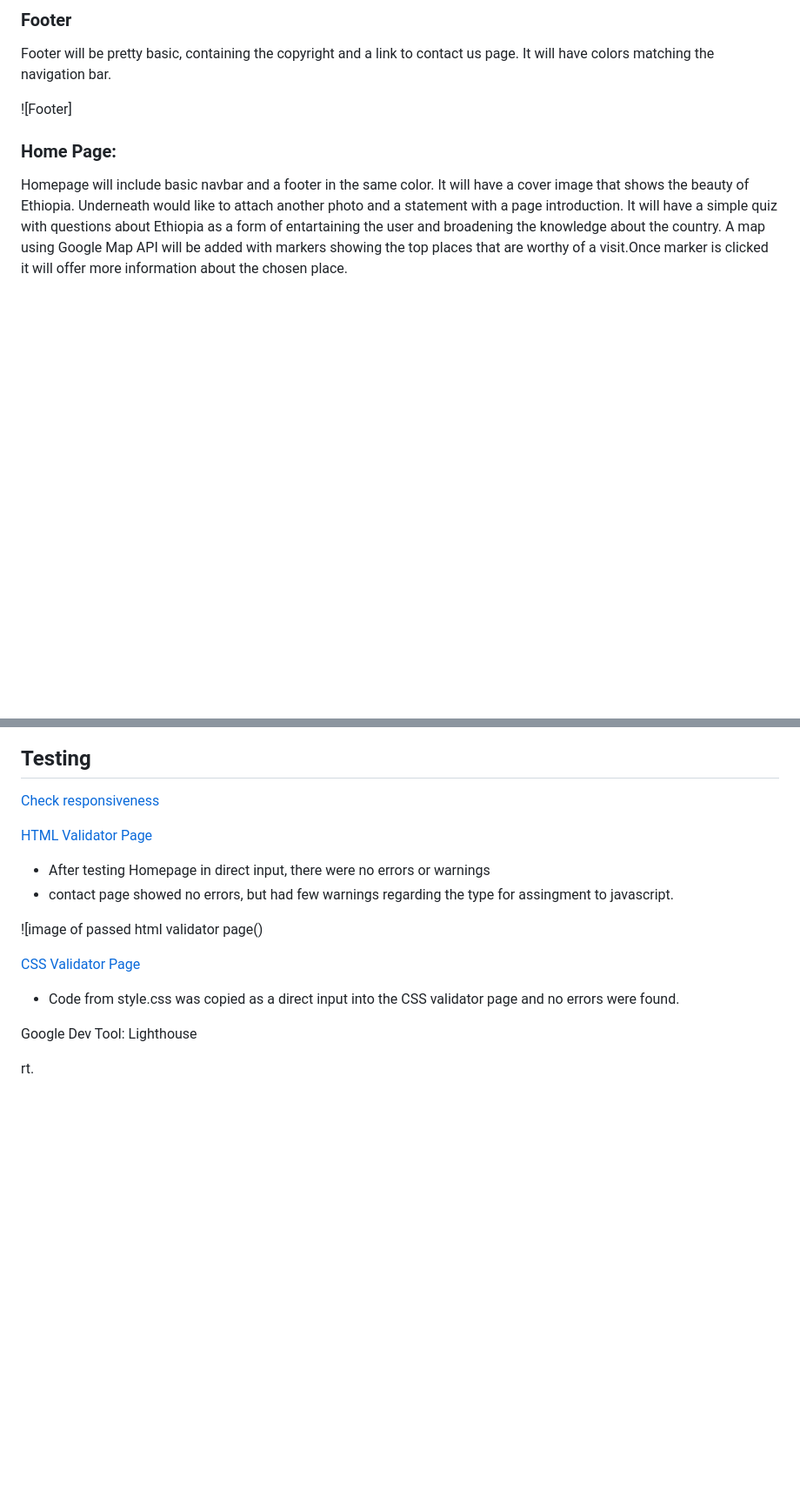
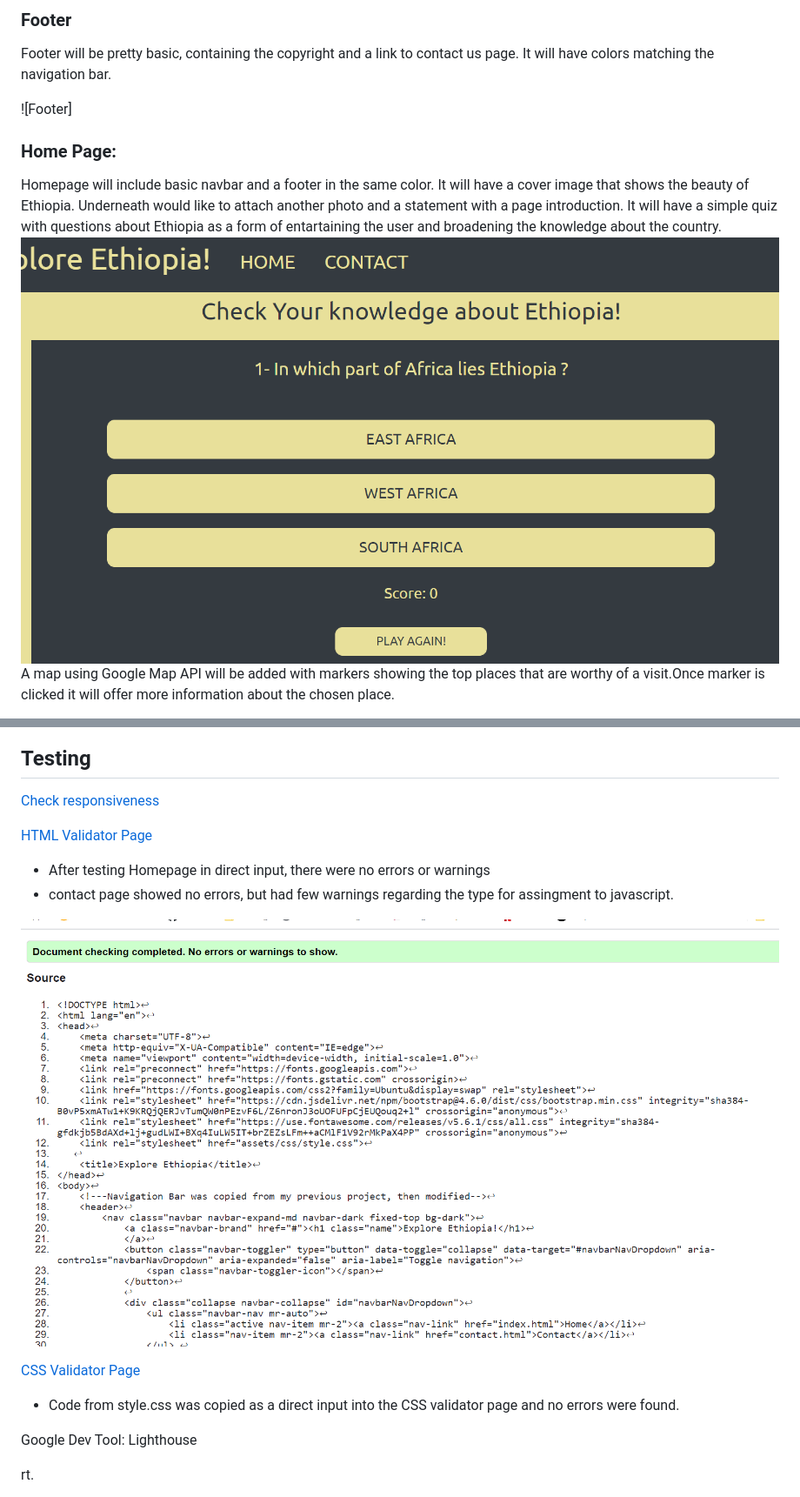
Before and after one commit to komfiGolabi/Explore-Ethiopia, a Markdown page: README.md, 2 parts joined by grey strips. Shown at 87% size. GitHub-like rendering; pictures changed too: assets/images/quiz.jpg (added); blank space fills up the shorter version.

```diff
--- a/README.md
+++ b/README.md
@@ -23,4 +28,5 @@ Footer will be pretty basic, containing the copyright and a link to contact us p
 ### Home Page:
 
 Homepage will include basic navbar and a footer in the same color. It will have a cover image that shows the beauty of Ethiopia. Underneath would like to attach another photo and a statement with a page introduction. It will have a simple quiz with questions about Ethiopia as a form of entartaining the user and broadening the knowledge about the country.
+![quiz](assets/images/quiz.jpg)
  A map using Google Map API will be added with markers showing the top places that are worthy of a visit.Once marker is clicked it will offer more information about the chosen place.
@@ -139,10 +153,12 @@ Logo and Icons used free icons from [Font Awesome](https://fontawesome.com/?from
 * After testing Homepage in direct input, there were no errors or warnings
 * contact page showed no errors, but had few warnings regarding the type for assingment to javascript.
 
-![image of passed html validator page()
+![image of passed html validator page](assets/images/html-validation.jpg)
 
 [CSS Validator Page](https://jigsaw.w3.org/css-validator/)
 * Code from style.css was copied as a direct input into the CSS validator page and no errors were found.
+
+
 
 Google Dev Tool: Lighthouse
 
```
Also changed, not shown: other parts of README.md (+15 -2 lines), assets/images/ee-page.jpg (added), assets/images/form.jpg (added), assets/images/html-validation.jpg (renamed from assets/images/html validation.png), assets/images/map.jpg (added), 1 other file.
